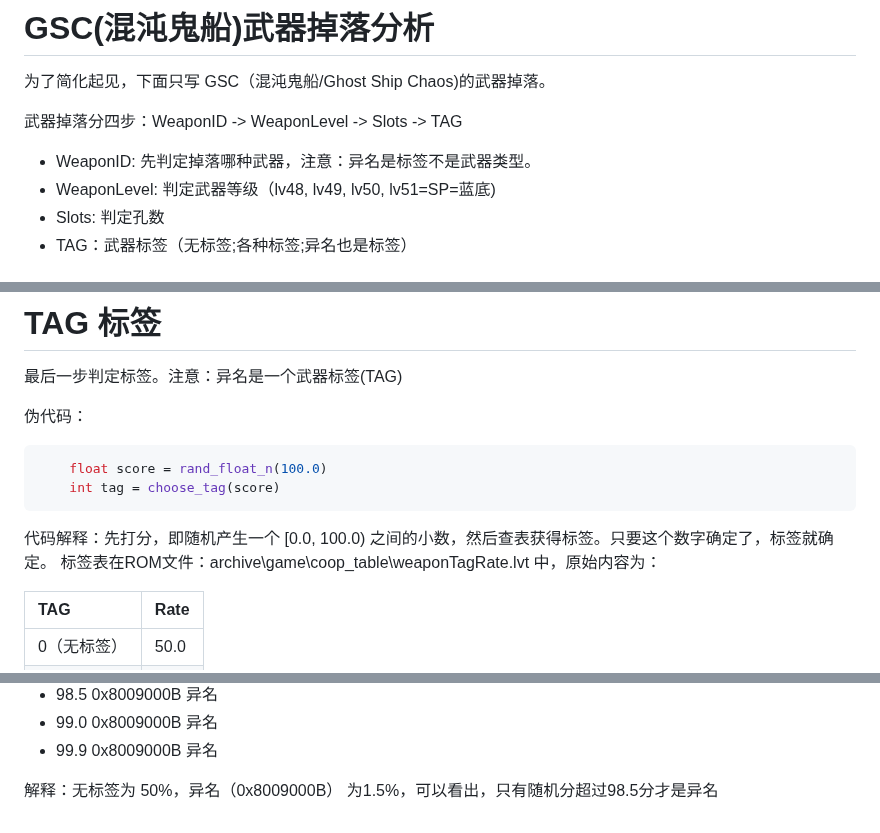
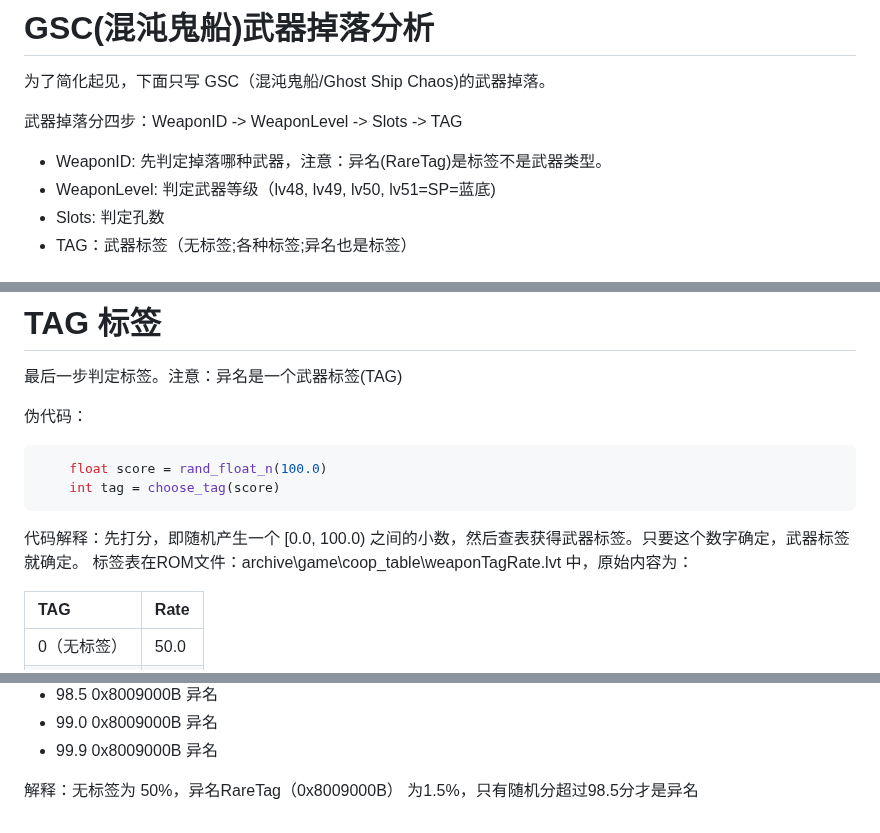
Before and after one commit to agemochina/Resident-Evil-Revelations-Analysis, a Markdown page: WeaponDrop.md, 3 parts joined by grey strips. GitHub-like rendering.

````diff
--- a/WeaponDrop.md
+++ b/WeaponDrop.md
@@ -10,7 +10,7 @@ PS：从反汇编代码看到叫这个： gacha ガチャ （看上去Capcom对
 为了简化起见，下面只写 GSC（混沌鬼船/Ghost Ship Chaos)的武器掉落。
 
 武器掉落分四步：WeaponID -> WeaponLevel -> Slots -> TAG
-- WeaponID: 先判定掉落哪种武器，注意：异名是标签不是武器类型。
+- WeaponID: 先判定掉落哪种武器，注意：异名(RareTag)是标签不是武器类型。
 - WeaponLevel: 判定武器等级（lv48, lv49, lv50, lv51=SP=蓝底)
 - Slots: 判定孔数
 - TAG：武器标签（无标签;各种标签;异名也是标签）
@@ -124,7 +124,7 @@ RareFinders 分为三种： + ++ +++ ，可叠加，不区分顺序，每种分
     float score = rand_float_n(100.0)
     int tag = choose_tag(score)
 ```
-代码解释：先打分，即随机产生一个 [0.0, 100.0) 之间的小数，然后查表获得标签。只要这个数字确定了，标签就确定。
+代码解释：先打分，即随机产生一个 [0.0, 100.0) 之间的小数，然后查表获得武器标签。只要这个数字确定，武器标签就确定。
 标签表在ROM文件：archive\game\coop_table\weaponTagRate.lvt 中，原始内容为：
 
 | TAG        | Rate |
@@ -153,4 +153,4 @@ RareFinders 分为三种： + ++ +++ ，可叠加，不区分顺序，每种分
 - 99.0 0x8009000B 异名
 - 99.9 0x8009000B 异名
 
-解释：无标签为 50%，异名（0x8009000B） 为1.5%，可以看出，只有随机分超过98.5分才是异名
+解释：无标签为 50%，异名RareTag（0x8009000B） 为1.5%，只有随机分超过98.5分才是异名
````
